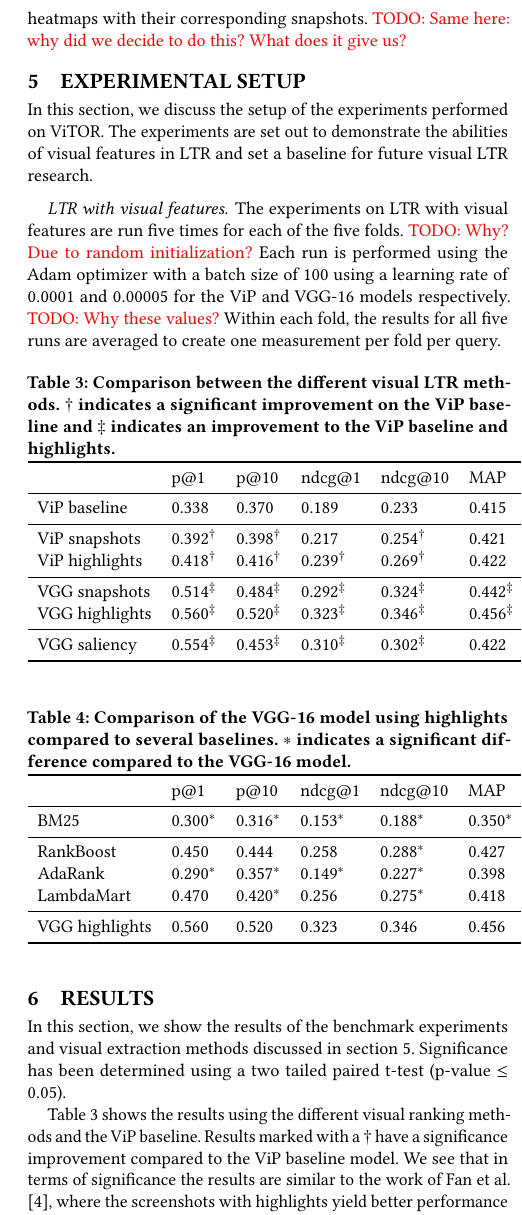
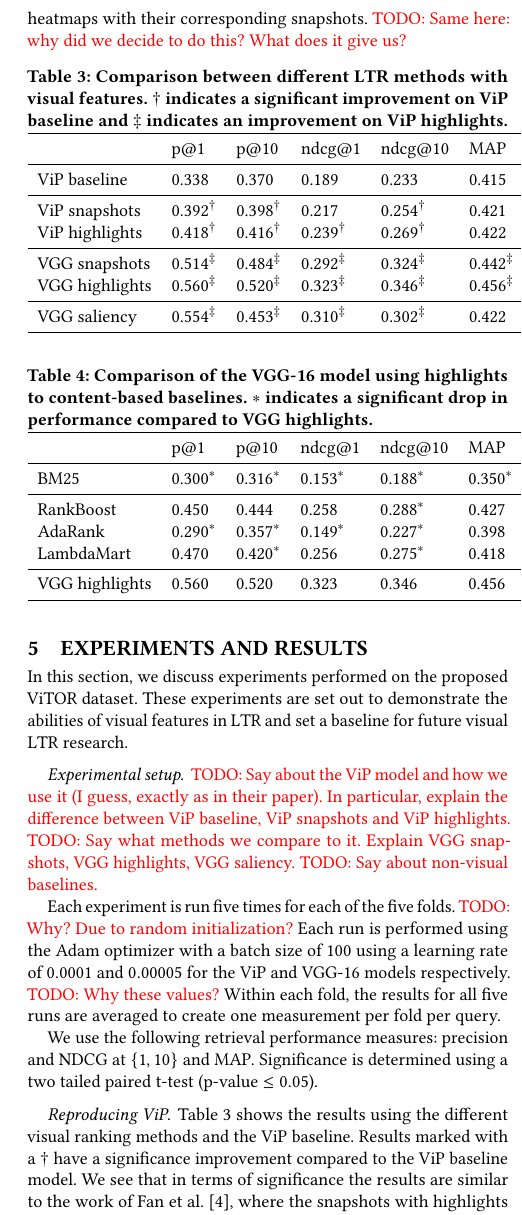
Before and after one commit to Braamling/Human-Saliency-on-Snapshots-in-Web-Relevance, a LaTeX paper (paper/cikm2018-visual-ltr.tex, which reads paper/cikm2018-visual-ltr-06.tex): part of one column of page 4 of 5, cut so that both start at the same text. Compiled offline with pdfLaTeX.

Commit message:
Results. Merged with the setup.

```diff
--- a/paper/cikm2018-visual-ltr-06.tex
+++ b/paper/cikm2018-visual-ltr-06.tex
@@ -1,7 +1,7 @@
 % !TEX root = cikm2018-visual-ltr.tex
 
 \begin{table}[h]
-\caption{Comparison between the different visual \ac{LTR} methods. $\dagger$ indicates a significant improvement on the ViP baseline and $\ddagger$ indicates an improvement to the ViP baseline and highlights.}
+\caption{Comparison between different \ac{LTR} methods with visual features. $\dagger$ indicates a significant improvement on ViP baseline and $\ddagger$ indicates an improvement on ViP highlights.}
 \label{tab:visresults}
 \centering
 \begin{tabular}{llllll}
@@ -22,7 +22,7 @@ VGG saliency       & 0.554$^\ddagger$    & 0.453$^\ddagger$ & 0.310$^\ddagger$
 \end{table}
 
 \begin{table}[h]
-\caption{Comparison of the VGG-16 model using highlights compared to several baselines. $*$ indicates a significant difference compared to the VGG-16 model. }
+\caption{Comparison of the VGG-16 model using highlights to content-based baselines. $*$ indicates a significant drop in performance compared to VGG highlights. }
 
 \label{tab:baseresults}
 \begin{tabular}{llllll}
@@ -41,15 +41,37 @@ VGG highlights        & 0.560  & 0.520 & 0.323   & 0.346   & 0.456 \\
 \end{table}
 
 
-\section{Results}
-In this section, we show the results of the benchmark experiments and visual extraction methods discussed in section \ref{sec:experiments}. Significance has been determined using a two tailed paired t-test (p-value $\leq 0.05$).
+\section{Experiments and Results}
+In this section, we discuss experiments performed on the proposed \datasetname~dataset.
+These experiments are set out to demonstrate the abilities of visual features in LTR and set a baseline for future visual LTR research.
 
 \if0
 Table \ref{tab:11vs46} shows the results of the benchmark experiments. Each model was trained by optimizing the $P@5$ on the validation set. The results show that using the features from \datasetname~compared to the feature from LETOR has a minor impact on \ac{LTR} performance.
 \fi
 
-Table \ref{tab:visresults} shows the results using the different visual ranking methods and the ViP baseline.
+\paragraph{Experimental setup}
+\todo{Say about the ViP model and how we use it (I guess, exactly as in their paper). In particular, explain the difference between ViP baseline, ViP snapshots and ViP highlights.}
+\todo{Say what methods we compare to it. Explain VGG snapshots, VGG highlights, VGG saliency.}
+\todo{Say about non-visual baselines.}
+
+Each experiment is run five times for each of the five folds. \todo{Why? Due to random initialization?}
+Each run is performed using the Adam optimizer with a batch size of 100 using a learning rate of $0.0001$ and $0.00005$ for the ViP and VGG-16 models respectively. \todo{Why these values?}
+Within each fold, the results for all five runs are averaged to create one measurement per fold per query.
+
+We use the following retrieval performance measures: precision and NDCG at $\{1,10\}$ and MAP.
+Significance is determined using a two tailed paired t-test (p-value $\leq 0.05$).
+
+\paragraph{Reproducing ViP}
+Table~\ref{tab:visresults} shows the results using the different visual ranking methods and the ViP baseline.
 Results marked with a $\dagger$ have a significance improvement compared to the ViP baseline model.
-We see that in terms of significance the results are similar to the work of \citet{fan2017learning}, where the screenshots with highlights yield better performance than using the vanilla screenshots. The $\ddagger$ indicates results where the VGG-16 model significantly outperforms the ViP model with highlighted screenshots. The results clearly show that introducing more powerful visual feature extraction methods significantly increases the \ac{LTR} performance.
+We see that in terms of significance the results are similar to the work of \citet{fan2017learning}, where the snapshots with highlights yield better performance than using the vanilla snapshots.
+\todo{Can we say anything else here? (This is not necessary, just asking)}
 
-Table \ref{tab:baseresults} compares the results of the VGG-16 model using highlighted screenshots with BM25, RankBoost, AdaRank and Lambdamart. The baselines with a significant difference from the VGG-16 model have been marked with a $*$. Although VGG-16 produces higher average results than the baseline methods, it is not possible to proof the statistical significance for some RankBoost and LambdaMart results. These results suggest that combining the visual features using more sophisticated ranking method could further improve \ac{LTR} performance using \datasetname.
+\paragraph{Improved feature extraction methods}
+The $\ddagger$ sign in Table~\ref{tab:visresults} indicates results where the VGG-16 model significantly outperforms the ViP model with highlighted snapshots. The results clearly show that introducing more powerful visual feature extraction methods significantly increases the \ac{LTR} performance.
+\todo{Can we say anything else here? (This is not necessary, just asking)}
+
+\paragraph{Content-based baselines}
+Table \ref{tab:baseresults} compares the results of the VGG-16 model using highlighted snapshots with BM25, RankBoost, AdaRank and Lambdamart. The baselines with a significant difference from the VGG-16 model have been marked with a $*$. Although VGG-16 produces higher average results than the baseline methods, it is not possible to proof the statistical significance for some RankBoost and LambdaMart results. These results suggest that combining the visual features using more sophisticated ranking method could further improve \ac{LTR} performance using \datasetname.
+
+\todo{Here we can add the benchmarking experiment that I left out for now.}
```
Also changed, not shown: paper/cikm2018-visual-ltr.tex (+1 -1 lines).
